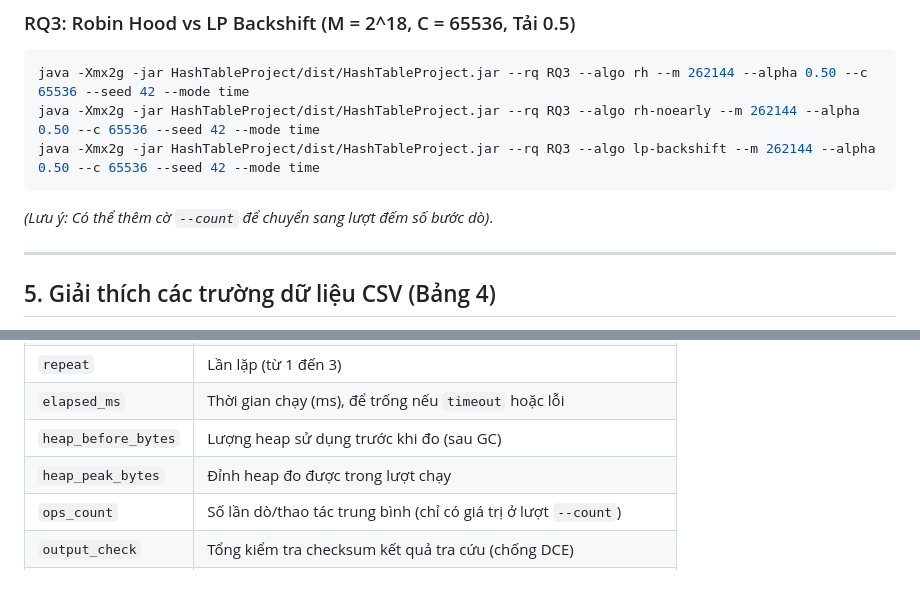
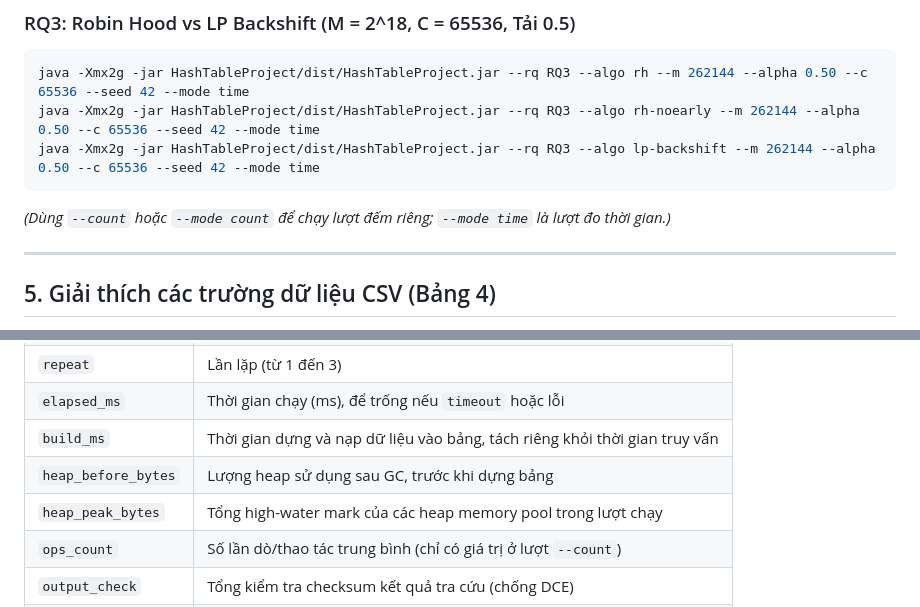
Before and after one commit to Duy-QE200054/Nhom1_CSD, a Markdown page: README.md, 2 parts joined by grey strips. Rendered like a GitHub page; blank space fills up the shorter version.

````diff
--- a/README.md
+++ b/README.md
@@ -94,7 +94,7 @@ java -Xmx2g -jar HashTableProject/dist/HashTableProject.jar --rq RQ3 --algo rh-n
 java -Xmx2g -jar HashTableProject/dist/HashTableProject.jar --rq RQ3 --algo lp-backshift --m 262144 --alpha 0.50 --c 65536 --seed 42 --mode time
 ```
 
-*(Lưu ý: Có thể thêm cờ `--count` để chuyển sang lượt đếm số bước dò)*.
+*(Dùng `--count` hoặc `--mode count` để chạy lượt đếm riêng; `--mode time` là lượt đo thời gian.)*
 
 ---
 
@@ -115,8 +115,9 @@ Mỗi dòng trong file CSV tại `results/raw/` tương ứng với một lượ
 | `generator_version` | Phiên bản của bộ sinh dữ liệu (vd: `1.0.0`) |
 | `repeat` | Lần lặp (từ 1 đến 3) |
 | `elapsed_ms` | Thời gian chạy (ms), để trống nếu `timeout` hoặc lỗi |
-| `heap_before_bytes` | Lượng heap sử dụng trước khi đo (sau GC) |
-| `heap_peak_bytes` | Đỉnh heap đo được trong lượt chạy |
+| `build_ms` | Thời gian dựng và nạp dữ liệu vào bảng, tách riêng khỏi thời gian truy vấn |
+| `heap_before_bytes` | Lượng heap sử dụng sau GC, trước khi dựng bảng |
+| `heap_peak_bytes` | Tổng high-water mark của các heap memory pool trong lượt chạy |
 | `ops_count` | Số lần dò/thao tác trung bình (chỉ có giá trị ở lượt `--count`) |
 | `output_check` | Tổng kiểm tra checksum kết quả tra cứu (chống DCE) |
 | `status` | Trạng thái: `ok`, `timeout`, `crash`, `oom`, `wrong` |
````
